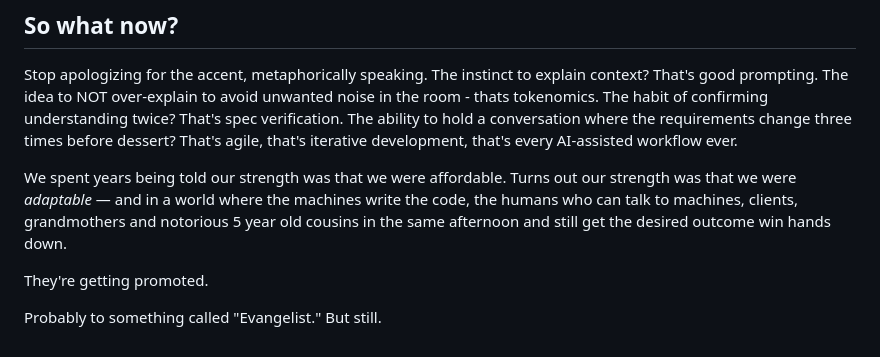
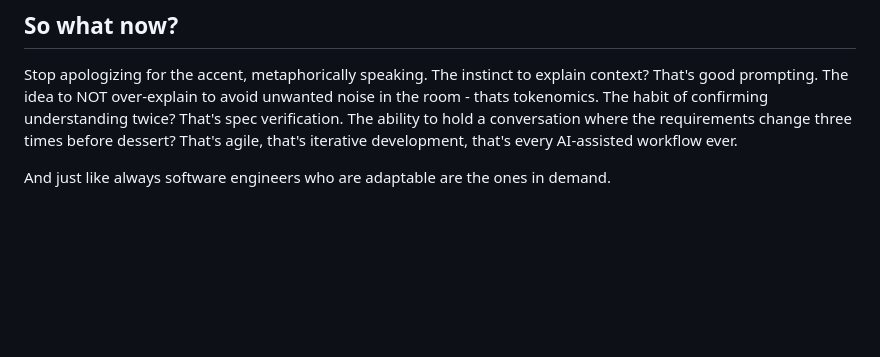
Before and after one commit to lightofthelotus/lotusluminous, a Markdown page: content/tech/an-indian-in-ai-era.md, the part around the change. GitHub-like rendering; blank space fills up the shorter version.

```diff
--- a/content/tech/an-indian-in-ai-era.md
+++ b/content/tech/an-indian-in-ai-era.md
@@ -71,8 +71,4 @@ The point isn't that we're chosen. The point is that a set of skills we treated
 
 Stop apologizing for the accent, metaphorically speaking. The instinct to explain context? That's good prompting. The idea to NOT over-explain to avoid unwanted noise in the room - thats tokenomics. The habit of confirming understanding twice? That's spec verification. The ability to hold a conversation where the requirements change three times before dessert? That's agile, that's iterative development, that's every AI-assisted workflow ever.
 
-We spent years being told our strength was that we were affordable. Turns out our strength was that we were *adaptable* — and in a world where the machines write the code, the humans who can talk to machines, clients, grandmothers and notorious 5 year old cousins in the same afternoon and still get the desired outcome win hands down.
-
-They're getting promoted.
-
-Probably to something called "Evangelist." But still.
+And just like always software engineers who are adaptable are the ones in demand.
```
